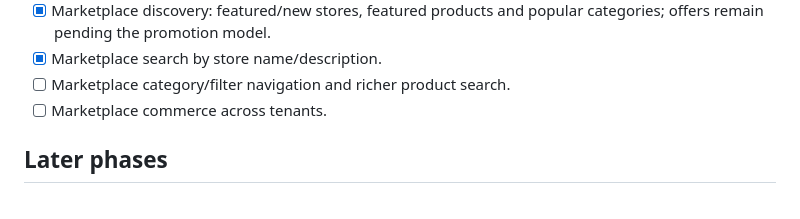
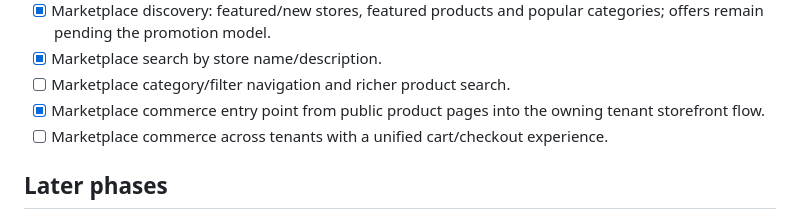
Before and after one commit to renedroyd/combosplus, a Markdown page: docs/ROADMAP.md, the part around the change. Drawn GitHub-style.

Commit message:
docs: update marketplace commerce roadmap

```diff
--- a/docs/ROADMAP.md
+++ b/docs/ROADMAP.md
@@ -70,7 +70,8 @@ CombosPlus is evolving from a Laravel commerce application into a multi-tenant C
 - [x] Marketplace discovery: featured/new stores, featured products and popular categories; offers remain pending the promotion model.
 - [x] Marketplace search by store name/description.
 - [ ] Marketplace category/filter navigation and richer product search.
-- [ ] Marketplace commerce across tenants.
+- [x] Marketplace commerce entry point from public product pages into the owning tenant storefront flow.
+- [ ] Marketplace commerce across tenants with a unified cart/checkout experience.
 
 ## Later phases
 
```
